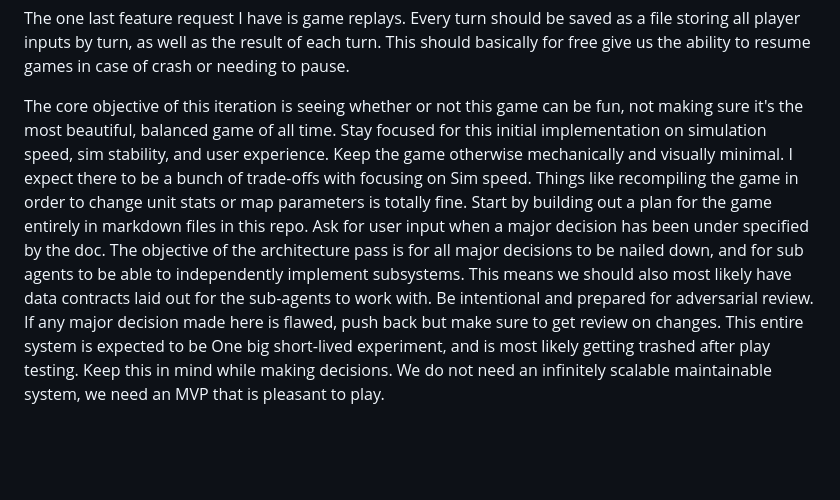
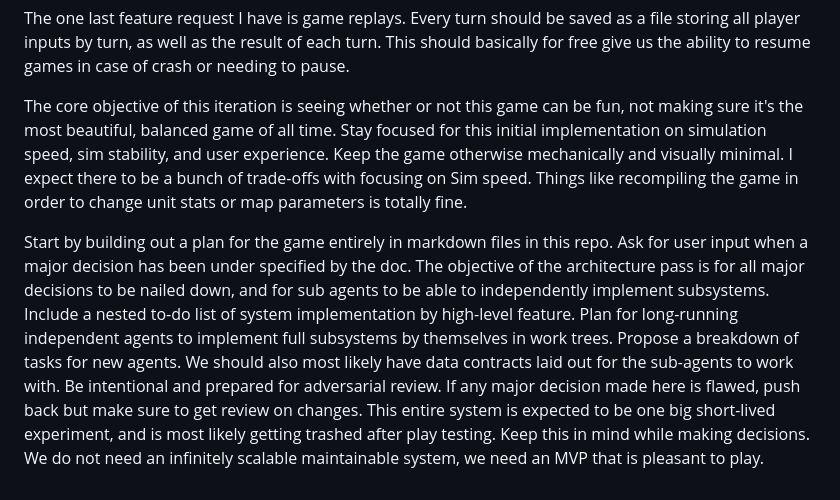
Before and after one commit to Will-Morr/AtemporalStrategy, a Markdown page: core_prompt.md, the part around one of its changes. Rendered like a GitHub page; blank space fills up the shorter version.

Commit message:
Final core prompt

```diff
--- a/core_prompt.md
+++ b/core_prompt.md
@@ -18,4 +18,6 @@ For actual core game architecture, I expect the default to be a core server proc
 
 The one last feature request I have is game replays. Every turn should be saved as a file storing all player inputs by turn, as well as the result of each turn. This should basically for free give us the ability to resume games in case of crash or needing to pause.
 
-The core objective of this iteration is seeing whether or not this game can be fun, not making sure it's the most beautiful, balanced game of all time. Stay focused for this initial implementation on simulation speed, sim stability, and user experience. Keep the game otherwise mechanically and visually minimal. I expect there to be a bunch of trade-offs with focusing on Sim speed. Things like recompiling the game in order to change unit stats or map parameters is totally fine. Start by building out a plan for the game entirely in markdown files in this repo. Ask for user input when a major decision has been under specified by the doc. The objective of the architecture pass is for all major decisions to be nailed down, and for sub agents to be able to independently implement subsystems. This means we should also most likely have data contracts laid out for the sub-agents to work with. Be intentional and prepared for adversarial review. If any major decision made here is flawed, push back but make sure to get review on changes. This entire system is expected to be One big short-lived experiment, and is most likely getting trashed after play testing. Keep this in mind while making decisions. We do not need an infinitely scalable maintainable system, we need an MVP that is pleasant to play.
+The core objective of this iteration is seeing whether or not this game can be fun, not making sure it's the most beautiful, balanced game of all time. Stay focused for this initial implementation on simulation speed, sim stability, and user experience. Keep the game otherwise mechanically and visually minimal. I expect there to be a bunch of trade-offs with focusing on Sim speed. Things like recompiling the game in order to change unit stats or map parameters is totally fine.
+
+Start by building out a plan for the game entirely in markdown files in this repo. Ask for user input when a major decision has been under specified by the doc. The objective of the architecture pass is for all major decisions to be nailed down, and for sub agents to be able to independently implement subsystems. Include a nested to-do list of system implementation by high-level feature. Plan for long-running independent agents to implement full subsystems by themselves in work trees. Propose a breakdown of tasks for new agents. We should also most likely have data contracts laid out for the sub-agents to work with. Be intentional and prepared for adversarial review. If any major decision made here is flawed, push back but make sure to get review on changes. This entire system is expected to be one big short-lived experiment, and is most likely getting trashed after play testing. Keep this in mind while making decisions. We do not need an infinitely scalable maintainable system, we need an MVP that is pleasant to play.
```
Also changed, not shown: other parts of core_prompt.md (+2 -2 lines).
